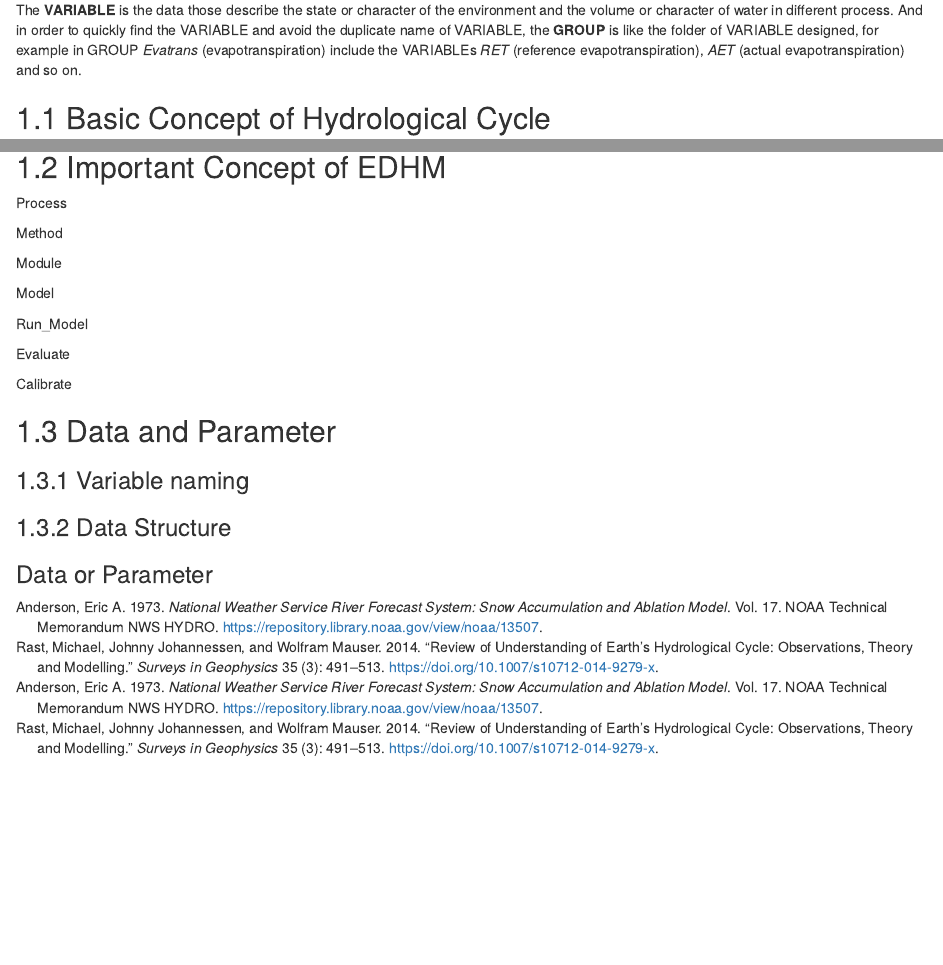
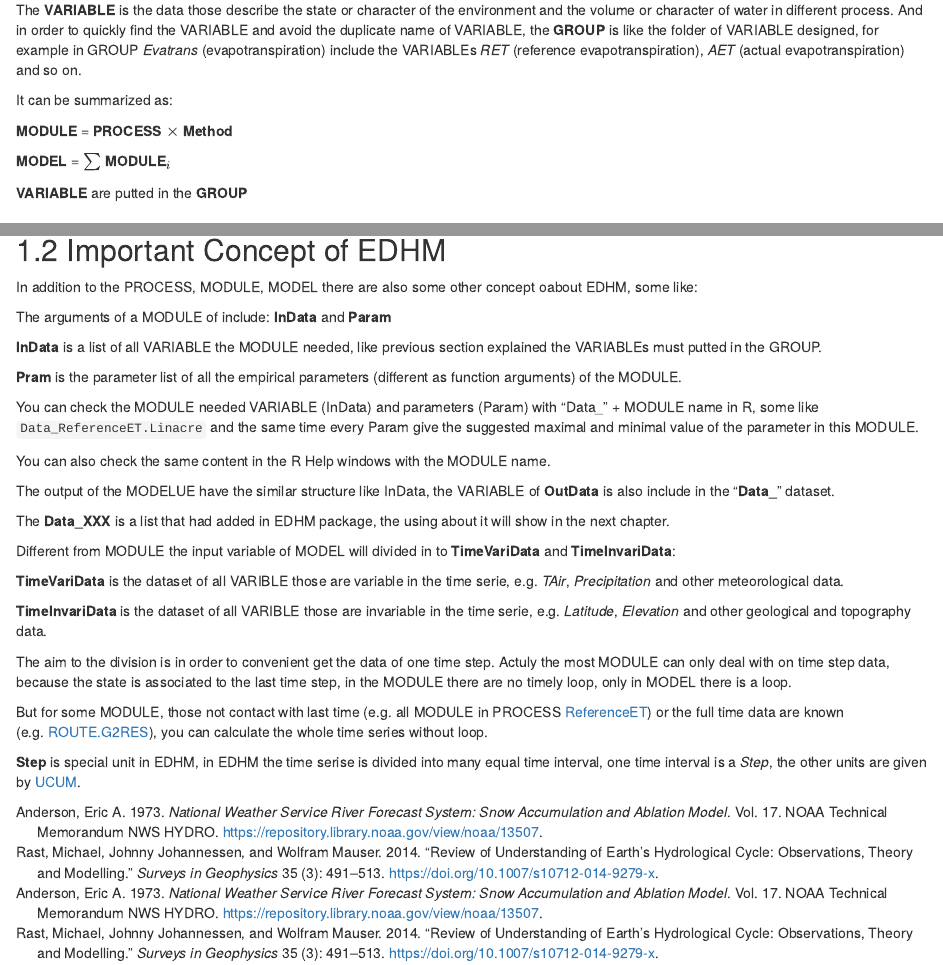
Before and after one commit to LuckyKanLei/EDHM_Document, an R Markdown document (01-base.Rmd): the page in a window 1100 px wide, from 480 px down, and a second part further down, joined at a grey line. Rendered offline with R 4.5, knitr and Pandoc, with nearby package versions; drawn as R Markdown's standard HTML page in place of the format the file asks for; some code elsewhere in the file could not run offline.

Commit message:
basical finished

```diff
--- a/01-base.Rmd
+++ b/01-base.Rmd
@@ -17,6 +17,13 @@ In the following section will show the meaning of hydrological processes and the
 
 The **VARIABLE** is the data those describe the state or character of the environment and the volume or character of water in different process. And in order to quickly find the VARIABLE and avoid the duplicate name of VARIABLE, the **GROUP** is like the folder of VARIABLE designed, for example in GROUP *Evatrans* (evapotranspiration) include the VARIABLEs *RET* (reference evapotranspiration), *AET* (actual evapotranspiration) and so on.
 
+It can be summarized as:
+
+**MODULE** = **PROCESS** $\times$ **Method**
+
+**MODEL** = $\sum$ **MODULE**$_i$
+
+**VARIABLE** are putted in the **GROUP**
 
 ## Basic Concept of Hydrological Cycle
 
@@ -242,24 +249,32 @@ kable(df_Group, row.names = F) %>% collapse_rows(1) %>% kable_styling(latex_opti
 
 ## Important Concept of EDHM
 
-Process
 
-Method
 
-Module
+In addition to the PROCESS, MODULE, MODEL there are also some other concept oabout EDHM, some like:
 
-Model
+The arguments of a MODULE of include: **InData** and **Param**
 
-Run_Model
+**InData** is a list of all VARIABLE the MODULE needed, like previous section explained the VARIABLEs must putted in the GROUP.
 
-Evaluate
+**Pram** is the parameter list of all the empirical parameters (different as function arguments) of the MODULE.
 
-Calibrate
+You can check the MODULE needed VARIABLE (InData) and parameters (Param) with "Data_" + MODULE name in R, some like `Data_ReferenceET.Linacre` and the same time every Param give the suggested maximal and minimal value of the parameter in this MODULE.
 
-## Data and Parameter
+You can also check the same content in the R Help windows with the MODULE name.
 
-### Variable naming
+The output of the MODELUE have the similar structure like InData, the VARIABLE of **OutData** is also include in the "**Data_**" dataset.
 
-### Data Structure
+The **Data_XXX** is a list that had added in EDHM package, the using about it will show in the next chapter.
 
-### Data or Parameter
+Different from MODULE the input variable of MODEL will divided in to **TimeVariData** and **TimeInvariData**:
+
+**TimeVariData** is the dataset of all VARIBLE those are variable in the time serie, e.g. *TAir*, *Precipitation* and other meteorological data.
+
+**TimeInvariData** is the dataset of all VARIBLE those are invariable in the time serie, e.g. *Latitude*, *Elevation* and other geological and topography data.
+
+The aim to the division is in order to convenient get the data of one time step. Actuly the most MODULE can only deal with on time step data, because the state is associated to the last time step, in the MODULE there are no timely loop, only in MODEL there is a loop.
+
+But for some MODULE, those not contact with last time (e.g. all MODULE in PROCESS [ReferenceET](#ReferenceET)) or the full time data are known (e.g. [ROUTE.G2RES](#ROUTE.G2RES)), you can calculate the whole time series without loop.
+
+**Step** is special unit in EDHM, in EDHM the time serise is divided into many equal time interval, one time interval is a *Step*, the other units are given by [UCUM](https://ucum.org/trac).
```
Also changed, not shown: 01-base.Rmd (2 more changed lines).
